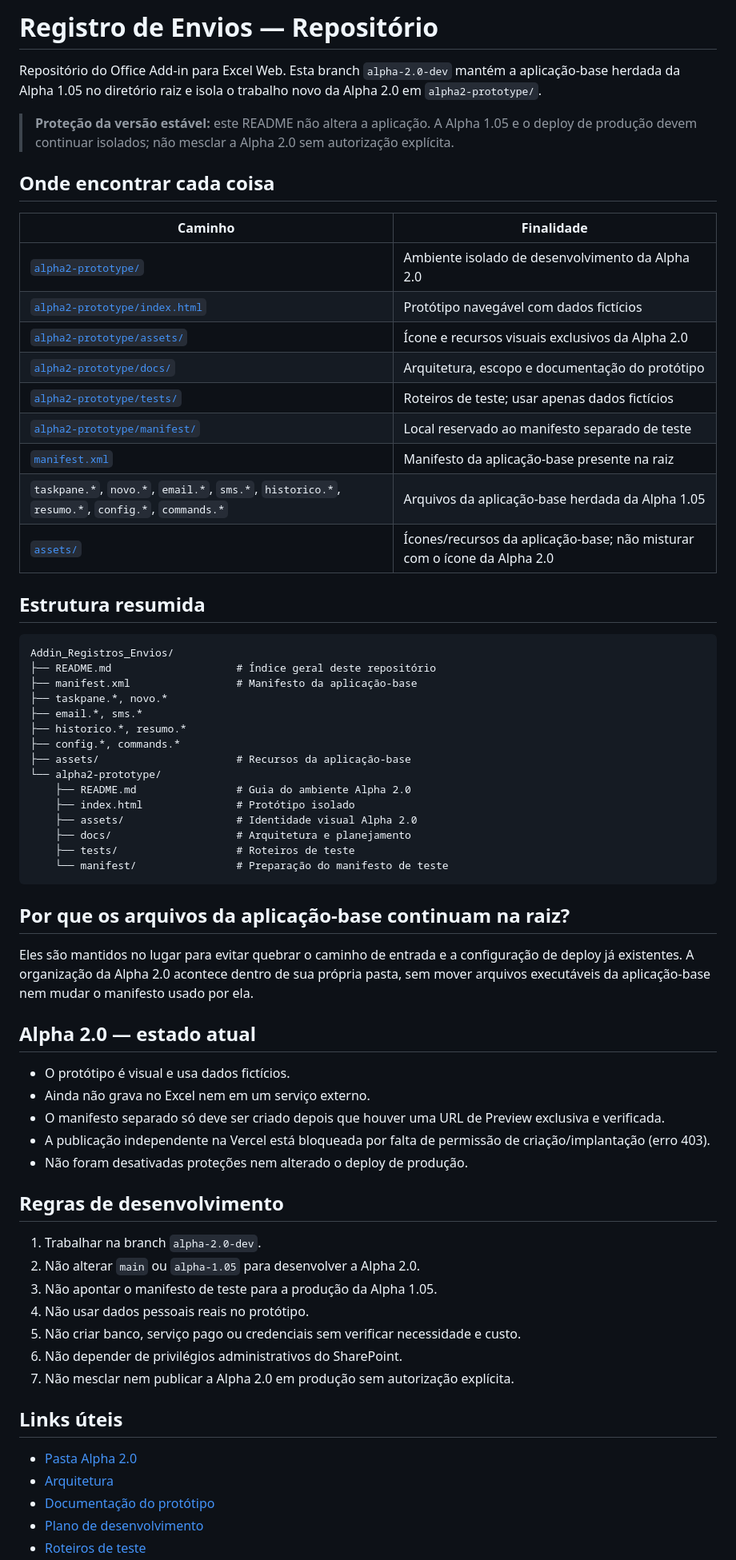
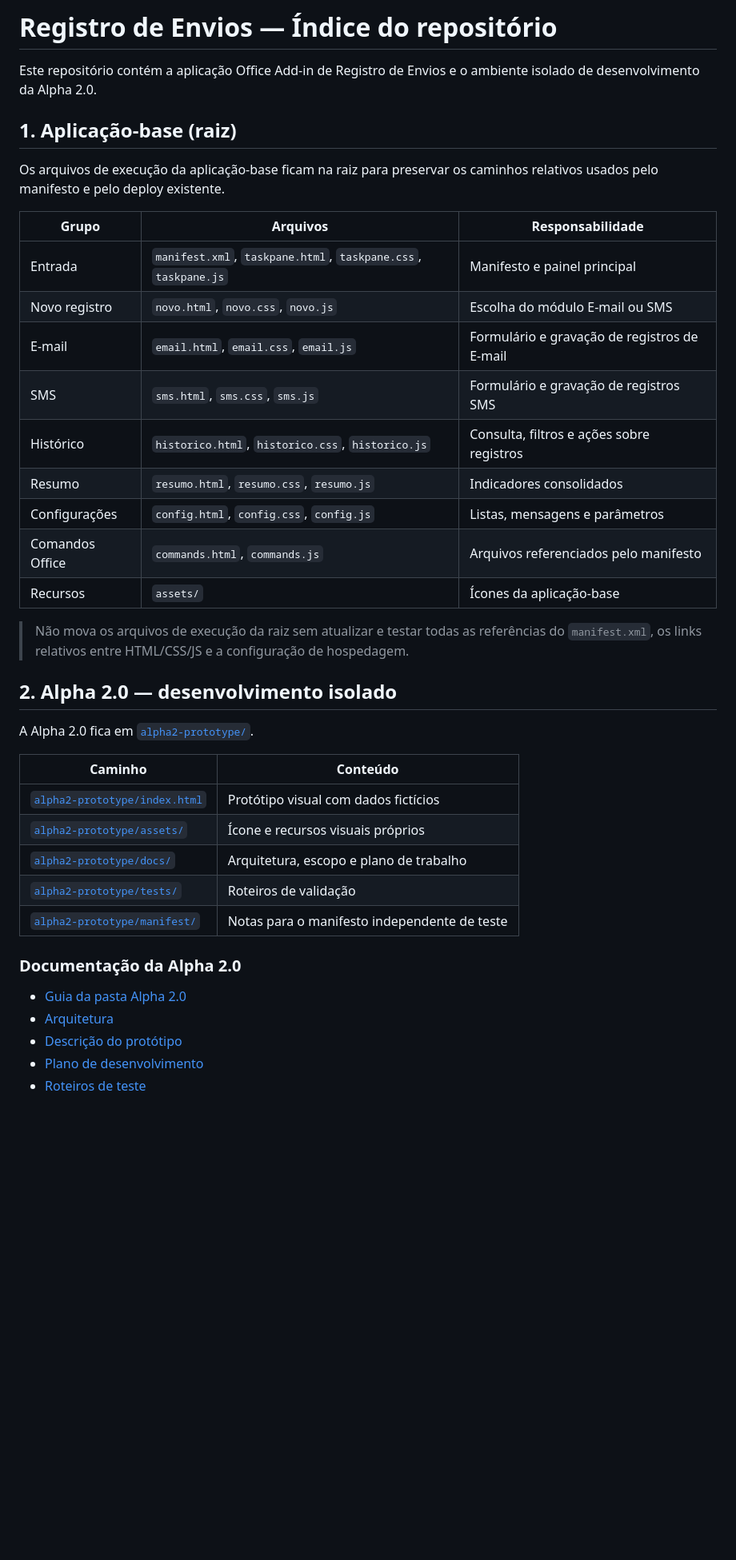
Before and after one commit to Matheus-Excelencia/Addin_Registros_Envios, a Markdown page: README.md, the part around one of its changes. Shown at 80% size. Rendered like a GitHub page; blank space fills up the shorter version.

Commit message:
docs: organize all repository files by application module

````diff
--- a/README.md
+++ b/README.md
@@ -1,69 +1,41 @@
-# Registro de Envios — Repositório
+# Registro de Envios — Índice do repositório
 
-Repositório do Office Add-in para Excel Web. Esta branch `alpha-2.0-dev` mantém a aplicação-base herdada da Alpha 1.05 no diretório raiz e isola o trabalho novo da Alpha 2.0 em `alpha2-prototype/`.
+Este repositório contém a aplicação Office Add-in de Registro de Envios e o ambiente isolado de desenvolvimento da Alpha 2.0.
 
-> **Proteção da versão estável:** este README não altera a aplicação. A Alpha 1.05 e o deploy de produção devem continuar isolados; não mesclar a Alpha 2.0 sem autorização explícita.
+## 1. Aplicação-base (raiz)
 
-## Onde encontrar cada coisa
+Os arquivos de execução da aplicação-base ficam na raiz para preservar os caminhos relativos usados pelo manifesto e pelo deploy existente.
 
-| Caminho | Finalidade |
+| Grupo | Arquivos | Responsabilidade |
+|---|---|---|
+| Entrada | `manifest.xml`, `taskpane.html`, `taskpane.css`, `taskpane.js` | Manifesto e painel principal |
+| Novo registro | `novo.html`, `novo.css`, `novo.js` | Escolha do módulo E-mail ou SMS |
+| E-mail | `email.html`, `email.css`, `email.js` | Formulário e gravação de registros de E-mail |
+| SMS | `sms.html`, `sms.css`, `sms.js` | Formulário e gravação de registros SMS |
+| Histórico | `historico.html`, `historico.css`, `historico.js` | Consulta, filtros e ações sobre registros |
+| Resumo | `resumo.html`, `resumo.css`, `resumo.js` | Indicadores consolidados |
+| Configurações | `config.html`, `config.css`, `config.js` | Listas, mensagens e parâmetros |
+| Comandos Office | `commands.html`, `commands.js` | Arquivos referenciados pelo manifesto |
+| Recursos | `assets/` | Ícones da aplicação-base |
+
+> Não mova os arquivos de execução da raiz sem atualizar e testar todas as referências do `manifest.xml`, os links relativos entre HTML/CSS/JS e a configuração de hospedagem.
+
+## 2. Alpha 2.0 — desenvolvimento isolado
+
+A Alpha 2.0 fica em [`alpha2-prototype/`](alpha2-prototype/).
+
+| Caminho | Conteúdo |
 |---|---|
-| [`alpha2-prototype/`](alpha2-prototype/) | Ambiente isolado de desenvolvimento da Alpha 2.0 |
-| [`alpha2-prototype/index.html`](alpha2-prototype/index.html) | Protótipo navegável com dados fictícios |
-| [`alpha2-prototype/assets/`](alpha2-prototype/assets/) | Ícone e recursos visuais exclusivos da Alpha 2.0 |
-| [`alpha2-prototype/docs/`](alpha2-prototype/docs/) | Arquitetura, escopo e documentação do protótipo |
-| [`alpha2-prototype/tests/`](alpha2-prototype/tests/) | Roteiros de teste; usar apenas dados fictícios |
-| [`alpha2-prototype/manifest/`](alpha2-prototype/manifest/) | Local reservado ao manifesto separado de teste |
-| [`manifest.xml`](manifest.xml) | Manifesto da aplicação-base presente na raiz |
-| `taskpane.*`, `novo.*`, `email.*`, `sms.*`, `historico.*`, `resumo.*`, `config.*`, `commands.*` | Arquivos da aplicação-base herdada da Alpha 1.05 |
-| [`assets/`](assets/) | Ícones/recursos da aplicação-base; não misturar com o ícone da Alpha 2.0 |
+| [`alpha2-prototype/index.html`](alpha2-prototype/index.html) | Protótipo visual com dados fictícios |
+| [`alpha2-prototype/assets/`](alpha2-prototype/assets/) | Ícone e recursos visuais próprios |
+| [`alpha2-prototype/docs/`](alpha2-prototype/docs/) | Arquitetura, escopo e plano de trabalho |
+| [`alpha2-prototype/tests/`](alpha2-prototype/tests/) | Roteiros de validação |
+| [`alpha2-prototype/manifest/`](alpha2-prototype/manifest/) | Notas para o manifesto independente de teste |
 
-## Estrutura resumida
+### Documentação da Alpha 2.0
 
-```text
-Addin_Registros_Envios/
-├── README.md                    # Índice geral deste repositório
-├── manifest.xml                 # Manifesto da aplicação-base
-├── taskpane.*, novo.*
-├── email.*, sms.*
-├── historico.*, resumo.*
-├── config.*, commands.*
-├── assets/                      # Recursos da aplicação-base
-└── alpha2-prototype/
-    ├── README.md                # Guia do ambiente Alpha 2.0
-    ├── index.html               # Protótipo isolado
-    ├── assets/                  # Identidade visual Alpha 2.0
-    ├── docs/                    # Arquitetura e planejamento
-    ├── tests/                   # Roteiros de teste
-    └── manifest/                # Preparação do manifesto de teste
-```
-
-## Por que os arquivos da aplicação-base continuam na raiz?
-
-Eles são mantidos no lugar para evitar quebrar o caminho de entrada e a configuração de deploy já existentes. A organização da Alpha 2.0 acontece dentro de sua própria pasta, sem mover arquivos executáveis da aplicação-base nem mudar o manifesto usado por ela.
-
-## Alpha 2.0 — estado atual
-
-- O protótipo é visual e usa dados fictícios.
-- Ainda não grava no Excel nem em um serviço externo.
-- O manifesto separado só deve ser criado depois que houver uma URL de Preview exclusiva e verificada.
-- A publicação independente na Vercel está bloqueada por falta de permissão de criação/implantação (erro 403).
-- Não foram desativadas proteções nem alterado o deploy de produção.
-
-## Regras de desenvolvimento
-
-1. Trabalhar na branch `alpha-2.0-dev`.
-2. Não alterar `main` ou `alpha-1.05` para desenvolver a Alpha 2.0.
-3. Não apontar o manifesto de teste para a produção da Alpha 1.05.
-4. Não usar dados pessoais reais no protótipo.
-5. Não criar banco, serviço pago ou credenciais sem verificar necessidade e custo.
-6. Não depender de privilégios administrativos do SharePoint.
-7. Não mesclar nem publicar a Alpha 2.0 em produção sem autorização explícita.
-
-## Links úteis
-
-- [Pasta Alpha 2.0](alpha2-prototype/)
+- [Guia da pasta Alpha 2.0](alpha2-prototype/README.md)
 - [Arquitetura](alpha2-prototype/docs/ARCHITECTURE.md)
-- [Documentação do protótipo](alpha2-prototype/docs/PROTOTIPO.md)
+- [Descrição do protótipo](alpha2-prototype/docs/PROTOTIPO.md)
 - [Plano de desenvolvimento](alpha2-prototype/docs/README.md)
 - [Roteiros de teste](alpha2-prototype/tests/README.md)
````
Also changed, not shown: other parts of README.md (+25 -2 lines).
